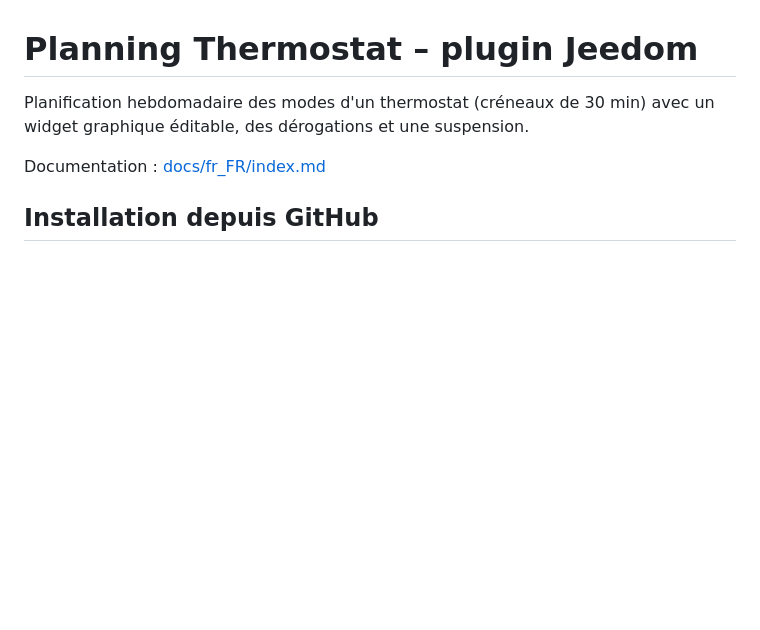
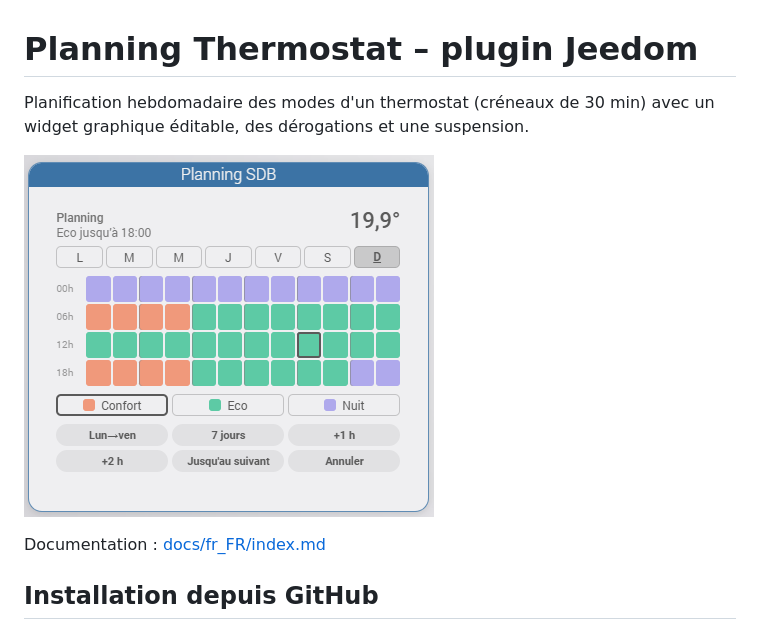
Before and after one commit to JeromeR60/jeedom-planningThermo, a Markdown page: README.md, the part around the change. GitHub-like rendering; pictures changed too: docs/images/widget.png (added); blank space fills up the shorter version.

Commit message:
Doc : captures du widget et de la configuration
Co-Authored-By: Claude Opus 5.5 <noreply@anthropic.com>
Claude-Session: https://claude.ai/code/session_01FPpeoSsqkGA53epND16T3m

```diff
--- a/README.md
+++ b/README.md
@@ -1,6 +1,8 @@
 # Planning Thermostat – plugin Jeedom
 
 Planification hebdomadaire des modes d'un thermostat (créneaux de 30 min) avec un widget graphique éditable, des dérogations et une suspension.
+
+![Widget Planning Thermostat](docs/images/widget.png)
 
 Documentation : [docs/fr_FR/index.md](docs/fr_FR/index.md)
 
```
Also changed, not shown: docs/fr_FR/index.md (+8 -0 lines), docs/images/configuration.png (added).
